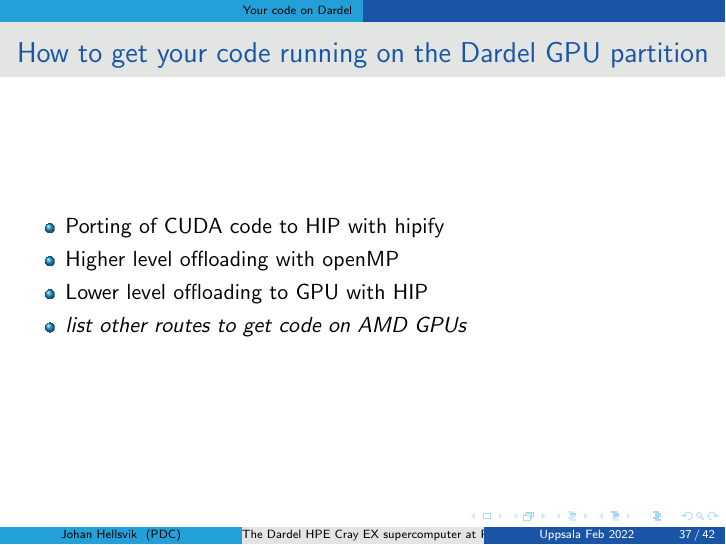
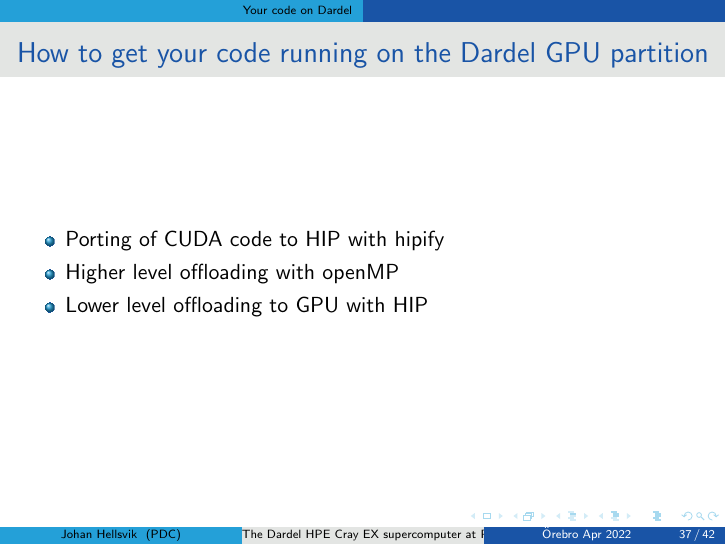
Before and after one commit to johanhellsvik/introduction-to-pdc, LaTeX slides (presentation.tex, which reads mattheosoftware.tex): page 37 of 42. Compiled offline with pdfLaTeX.

Commit message:
Presentation Örebro Apr 2022

```diff
--- a/mattheosoftware.tex
+++ b/mattheosoftware.tex
@@ -74,7 +74,7 @@
   \item Porting of CUDA code to HIP with hipify
   \item Higher level offloading with openMP
   \item Lower level offloading to GPU with HIP
-  \item \emph{list other routes to get code on AMD GPUs}
+  %\item \emph{list other routes to get code on AMD GPUs}
   \end{itemize}
 }
 
--- a/presentation.tex
+++ b/presentation.tex
@@ -96,7 +96,8 @@
   % \includegraphics[width=1cm,keepaspectratio]{logo_kth_transparent}~%
    % \includegraphics[width=1cm,height=1cm,keepaspectratio]{logo_kth+pdc_blue}~%
   %}
-\date[Uppsala Feb 2022]{}
+\date[\"Orebro Apr 2022]{}
+%\date[Uppsala Feb 2022]{}
 %\date[PDC Oct 2017]{Introduction to PDC, February 2018}
 %\date[PDC Dec 2021]{Introduction to PDC, December 2021}
 %\date[PDC Aug 2019]{PDC Summer School August 2019}
```
Also changed, not shown: presentation.pdf.
